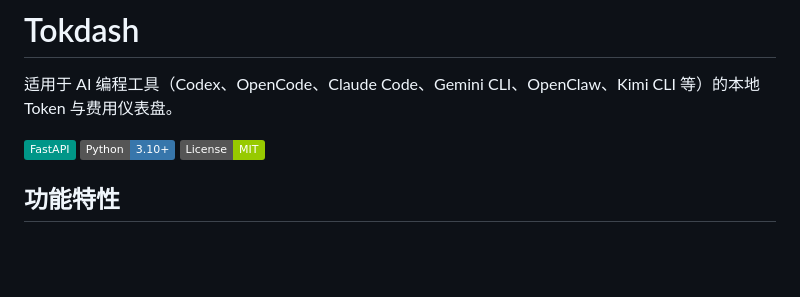
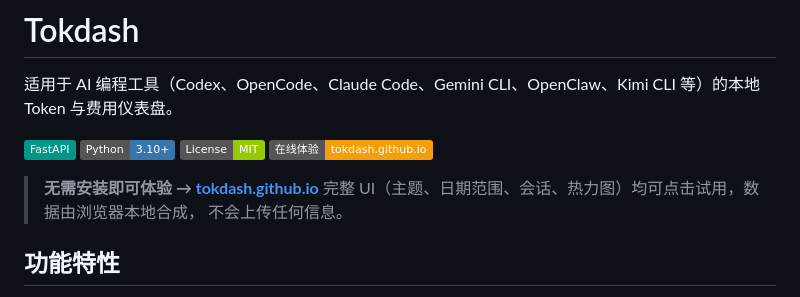
Before and after one commit to JingbiaoMei/Tokdash, a Markdown page: README_CN.md, the part around one of its changes. Rendered like a GitHub page; badges without logos; blank space fills up the shorter version.

```diff
--- a/README_CN.md
+++ b/README_CN.md
@@ -7,6 +7,11 @@
 ![FastAPI](https://img.shields.io/badge/FastAPI-009688?style=flat&logo=fastapi&logoColor=white)
 ![Python](https://img.shields.io/badge/Python-3.10+-3776AB?style=flat&logo=python&logoColor=white)
 ![License](https://img.shields.io/badge/License-MIT-green?style=flat)
+[![在线体验](https://img.shields.io/badge/在线体验-tokdash.github.io-F59E0B?style=flat&logo=githubpages&logoColor=white)](https://tokdash.github.io)
+
+> **无需安装即可体验 → [tokdash.github.io](https://tokdash.github.io)**
+> 完整 UI（主题、日期范围、会话、热力图）均可点击试用，数据由浏览器本地合成，
+> 不会上传任何信息。
 
 ## 功能特性
 
```
Also changed, not shown: other parts of README_CN.md (+23 -2 lines), README.md (+30 -2 lines).
